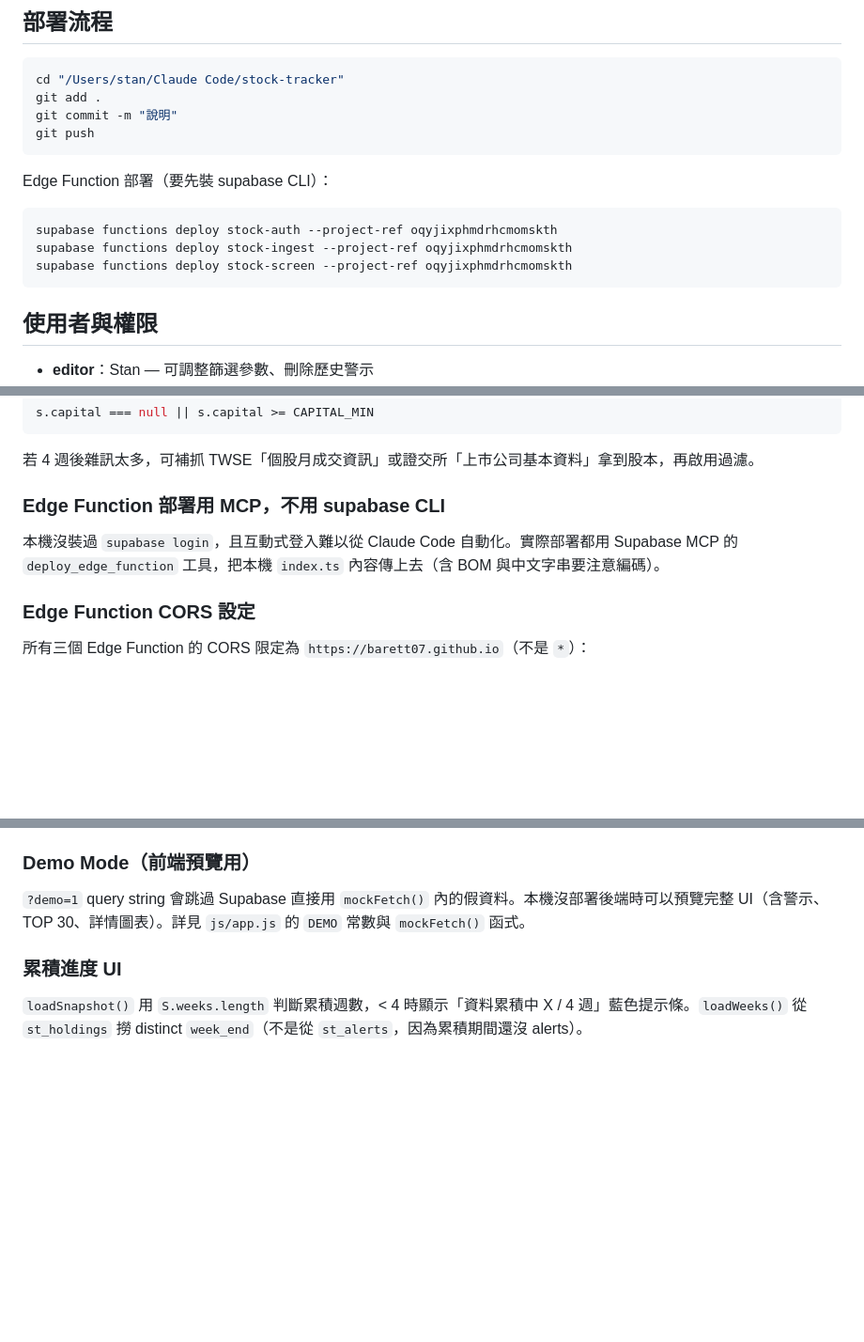
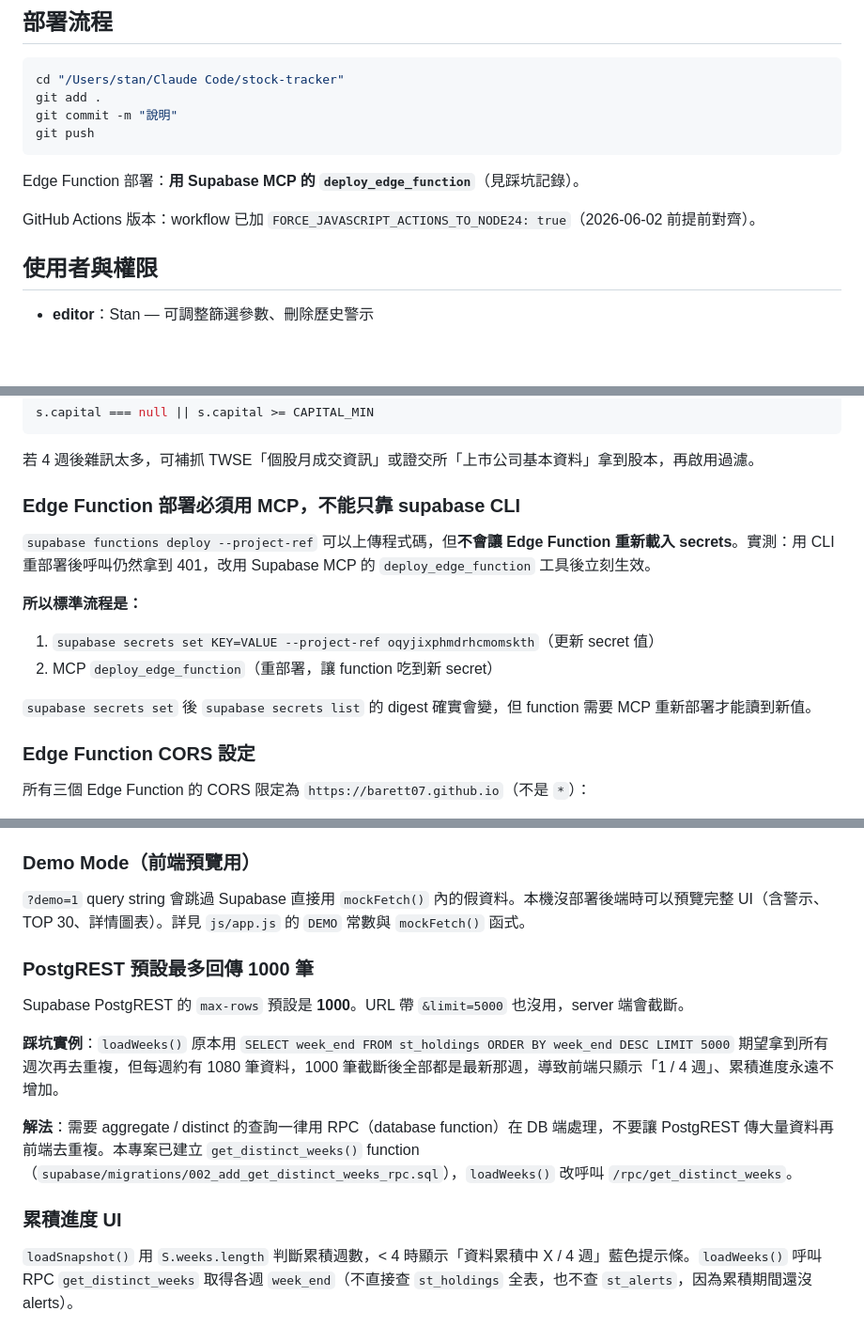
Before and after one commit to barett07/stock-tracker, a Markdown page: CLAUDE.md, 3 parts joined by grey strips. Shown at 94% size. Drawn GitHub-style; blank space fills up the shorter version.

Commit message:
docs: 補充 2026-05-23 踩坑記錄
- PostgREST 1000 筆上限：aggregate 查詢要用 RPC
- Edge Function secret 更新後必須 MCP 重部署才生效
- GitHub Actions 已升級 Node.js 24

Co-Authored-By: Claude Sonnet 4.6 <noreply@anthropic.com>

````diff
--- a/CLAUDE.md
+++ b/CLAUDE.md
@@ -53,13 +53,9 @@ git commit -m "說明"
 git push
 ```
 
-Edge Function 部署（要先裝 supabase CLI）：
+Edge Function 部署：**用 Supabase MCP 的 `deploy_edge_function`**（見踩坑記錄）。
 
-```bash
-supabase functions deploy stock-auth --project-ref oqyjixphmdrhcmomskth
-supabase functions deploy stock-ingest --project-ref oqyjixphmdrhcmomskth
-supabase functions deploy stock-screen --project-ref oqyjixphmdrhcmomskth
-```
+GitHub Actions 版本：workflow 已加 `FORCE_JAVASCRIPT_ACTIONS_TO_NODE24: true`（2026-06-02 前提前對齊）。
 
 ## 使用者與權限
 
@@ -152,9 +148,15 @@ s.capital === null || s.capital >= CAPITAL_MIN
 
 若 4 週後雜訊太多，可補抓 TWSE「個股月成交資訊」或證交所「上市公司基本資料」拿到股本，再啟用過濾。
 
-### Edge Function 部署用 MCP，不用 supabase CLI
+### Edge Function 部署必須用 MCP，不能只靠 supabase CLI
 
-本機沒裝過 `supabase login`，且互動式登入難以從 Claude Code 自動化。實際部署都用 Supabase MCP 的 `deploy_edge_function` 工具，把本機 `index.ts` 內容傳上去（含 BOM 與中文字串要注意編碼）。
+`supabase functions deploy --project-ref` 可以上傳程式碼，但**不會讓 Edge Function 重新載入 secrets**。實測：用 CLI 重部署後呼叫仍然拿到 401，改用 Supabase MCP 的 `deploy_edge_function` 工具後立刻生效。
+
+**所以標準流程是：**
+1. `supabase secrets set KEY=VALUE --project-ref oqyjixphmdrhcmomskth`（更新 secret 值）
+2. MCP `deploy_edge_function`（重部署，讓 function 吃到新 secret）
+
+`supabase secrets set` 後 `supabase secrets list` 的 digest 確實會變，但 function 需要 MCP 重新部署才能讀到新值。
 
 ### Edge Function CORS 設定
 
@@ -186,6 +188,14 @@ Stan 的 GitHub 免費帳號 private repo **不能用 GitHub Pages**（會回 42
 
 `?demo=1` query string 會跳過 Supabase 直接用 `mockFetch()` 內的假資料。本機沒部署後端時可以預覽完整 UI（含警示、TOP 30、詳情圖表）。詳見 `js/app.js` 的 `DEMO` 常數與 `mockFetch()` 函式。
 
+### PostgREST 預設最多回傳 1000 筆
+
+Supabase PostgREST 的 `max-rows` 預設是 **1000**。URL 帶 `&limit=5000` 也沒用，server 端會截斷。
+
+**踩坑實例**：`loadWeeks()` 原本用 `SELECT week_end FROM st_holdings ORDER BY week_end DESC LIMIT 5000` 期望拿到所有週次再去重複，但每週約有 1080 筆資料，1000 筆截斷後全部都是最新那週，導致前端只顯示「1 / 4 週」、累積進度永遠不增加。
+
+**解法**：需要 aggregate / distinct 的查詢一律用 RPC（database function）在 DB 端處理，不要讓 PostgREST 傳大量資料再前端去重複。本專案已建立 `get_distinct_weeks()` function（`supabase/migrations/002_add_get_distinct_weeks_rpc.sql`），`loadWeeks()` 改呼叫 `/rpc/get_distinct_weeks`。
+
 ### 累積進度 UI
 
-`loadSnapshot()` 用 `S.weeks.length` 判斷累積週數，< 4 時顯示「資料累積中 X / 4 週」藍色提示條。`loadWeeks()` 從 `st_holdings` 撈 distinct `week_end`（不是從 `st_alerts`，因為累積期間還沒 alerts）。
+`loadSnapshot()` 用 `S.weeks.length` 判斷累積週數，< 4 時顯示「資料累積中 X / 4 週」藍色提示條。`loadWeeks()` 呼叫 RPC `get_distinct_weeks` 取得各週 `week_end`（不直接查 `st_holdings` 全表，也不查 `st_alerts`，因為累積期間還沒 alerts）。
````
